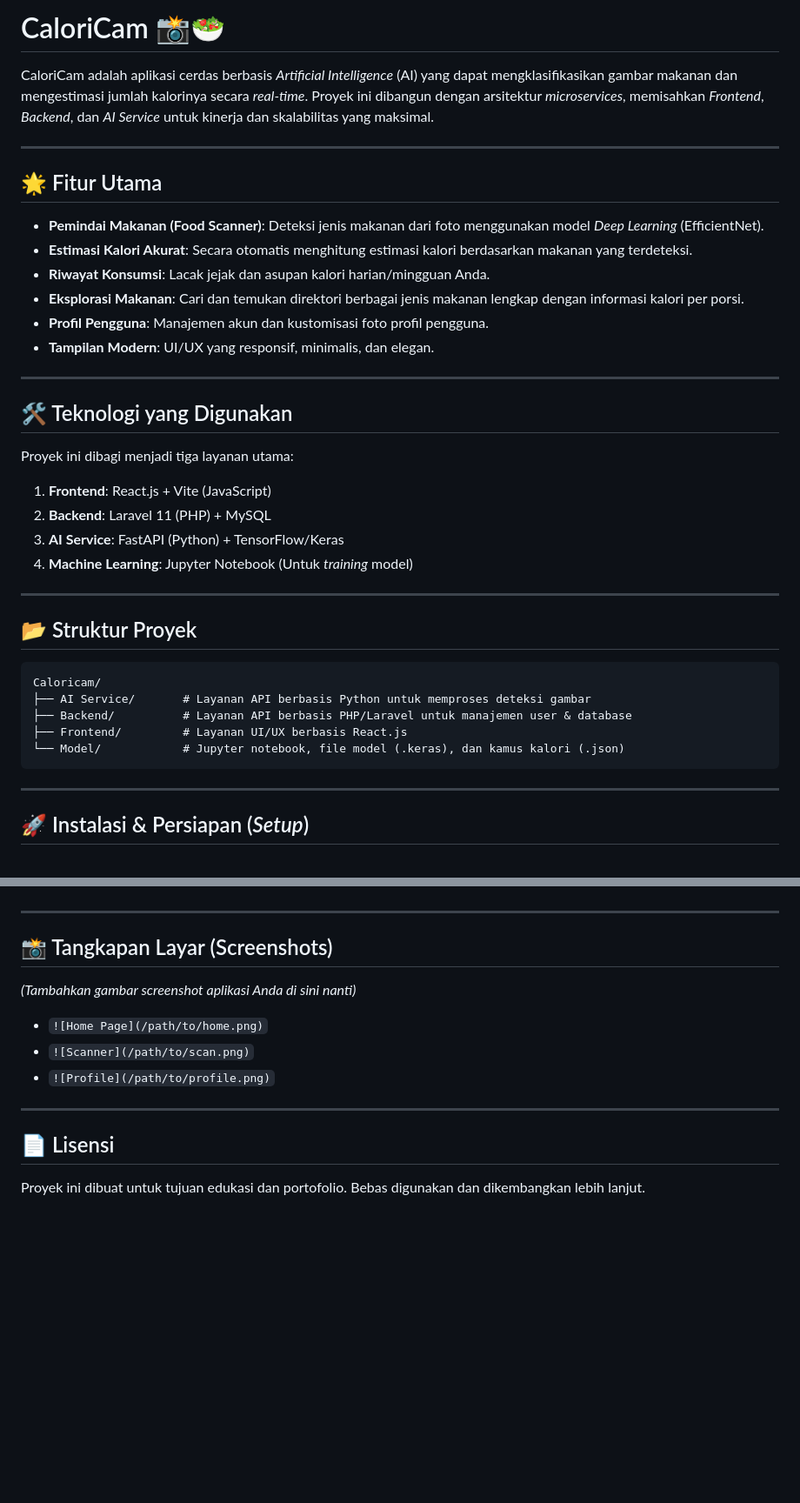
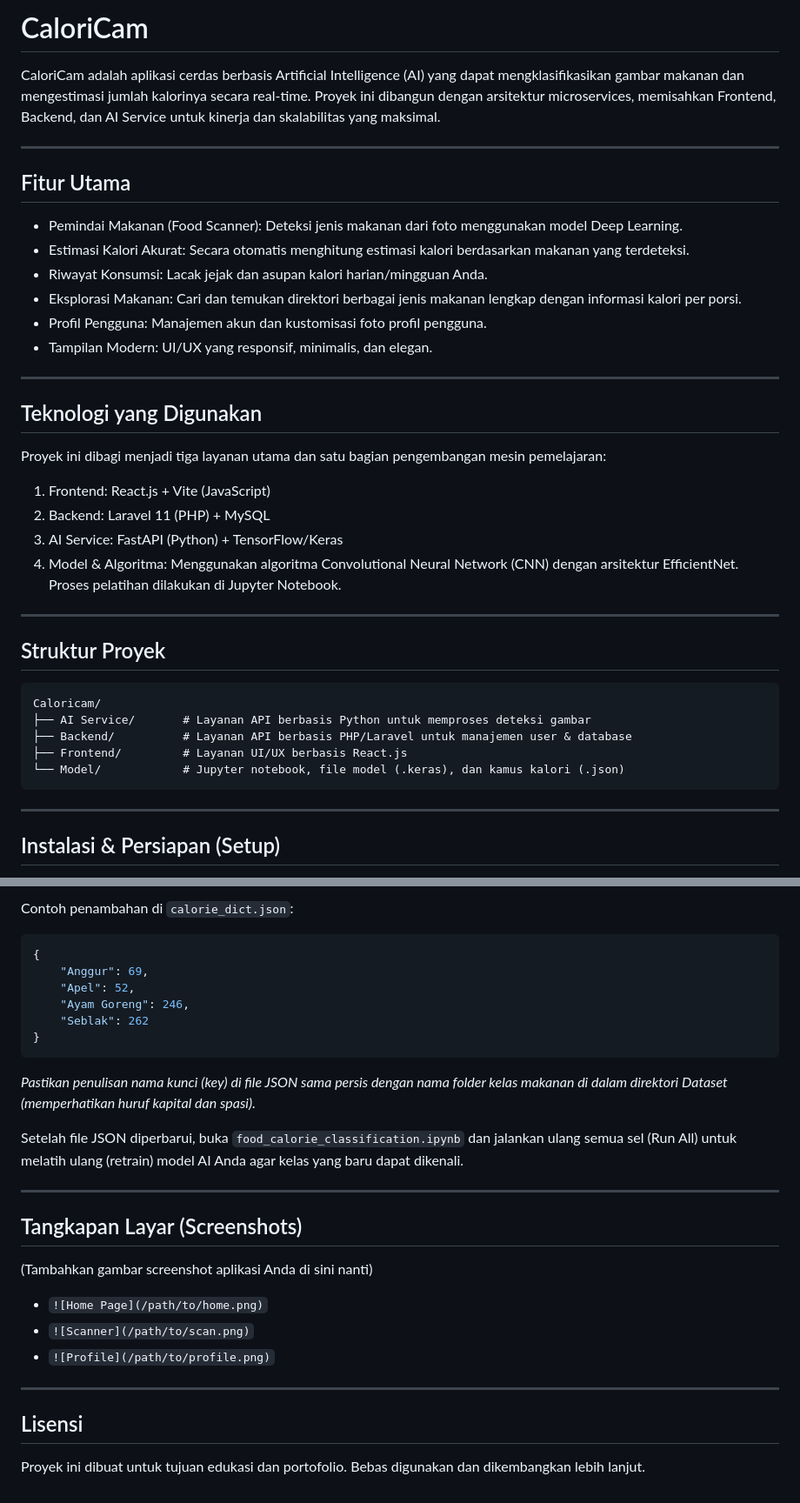
Before and after one commit to rizkimauln/kaloricamapp, a Markdown page: README.md, 2 parts joined by grey strips. Shown at 87% size. Drawn GitHub-style; blank space fills up the shorter version.

````diff
--- a/README.md
+++ b/README.md
@@ -1,31 +1,31 @@
-# CaloriCam 📸🥗
+# CaloriCam
 
-CaloriCam adalah aplikasi cerdas berbasis *Artificial Intelligence* (AI) yang dapat mengklasifikasikan gambar makanan dan mengestimasi jumlah kalorinya secara *real-time*. Proyek ini dibangun dengan arsitektur *microservices*, memisahkan *Frontend*, *Backend*, dan *AI Service* untuk kinerja dan skalabilitas yang maksimal.
+CaloriCam adalah aplikasi cerdas berbasis Artificial Intelligence (AI) yang dapat mengklasifikasikan gambar makanan dan mengestimasi jumlah kalorinya secara real-time. Proyek ini dibangun dengan arsitektur microservices, memisahkan Frontend, Backend, dan AI Service untuk kinerja dan skalabilitas yang maksimal.
 
 ---
 
-## 🌟 Fitur Utama
-- **Pemindai Makanan (Food Scanner)**: Deteksi jenis makanan dari foto menggunakan model *Deep Learning* (EfficientNet).
-- **Estimasi Kalori Akurat**: Secara otomatis menghitung estimasi kalori berdasarkan makanan yang terdeteksi.
-- **Riwayat Konsumsi**: Lacak jejak dan asupan kalori harian/mingguan Anda.
-- **Eksplorasi Makanan**: Cari dan temukan direktori berbagai jenis makanan lengkap dengan informasi kalori per porsi.
-- **Profil Pengguna**: Manajemen akun dan kustomisasi foto profil pengguna.
-- **Tampilan Modern**: UI/UX yang responsif, minimalis, dan elegan.
+## Fitur Utama
+- Pemindai Makanan (Food Scanner): Deteksi jenis makanan dari foto menggunakan model Deep Learning.
+- Estimasi Kalori Akurat: Secara otomatis menghitung estimasi kalori berdasarkan makanan yang terdeteksi.
+- Riwayat Konsumsi: Lacak jejak dan asupan kalori harian/mingguan Anda.
+- Eksplorasi Makanan: Cari dan temukan direktori berbagai jenis makanan lengkap dengan informasi kalori per porsi.
+- Profil Pengguna: Manajemen akun dan kustomisasi foto profil pengguna.
+- Tampilan Modern: UI/UX yang responsif, minimalis, dan elegan.
 
 ---
 
-## 🛠️ Teknologi yang Digunakan
+## Teknologi yang Digunakan
 
-Proyek ini dibagi menjadi tiga layanan utama:
+Proyek ini dibagi menjadi tiga layanan utama dan satu bagian pengembangan mesin pemelajaran:
 
-1. **Frontend**: React.js + Vite (JavaScript)
-2. **Backend**: Laravel 11 (PHP) + MySQL
-3. **AI Service**: FastAPI (Python) + TensorFlow/Keras
-4. **Machine Learning**: Jupyter Notebook (Untuk *training* model)
+1. Frontend: React.js + Vite (JavaScript)
+2. Backend: Laravel 11 (PHP) + MySQL
+3. AI Service: FastAPI (Python) + TensorFlow/Keras
+4. Model & Algoritma: Menggunakan algoritma Convolutional Neural Network (CNN) dengan arsitektur EfficientNet. Proses pelatihan dilakukan di Jupyter Notebook.
 
 ---
 
-## 📂 Struktur Proyek
+## Struktur Proyek
 
 ```text
 Caloricam/
@@ -37,5 +37,5 @@ Caloricam/
 
 ---
 
-## 🚀 Instalasi & Persiapan (*Setup*)
+## Instalasi & Persiapan (Setup)
 
@@ -107,14 +123,26 @@ Anda dapat mengunduh dataset secara manual melalui tautan berikut:
+Contoh penambahan di `calorie_dict.json`:
+```json
+{
+    "Anggur": 69,
+    "Apel": 52,
+    "Ayam Goreng": 246,
+    "Seblak": 262
+}
+```
+*Pastikan penulisan nama kunci (key) di file JSON sama persis dengan nama folder kelas makanan di dalam direktori Dataset (memperhatikan huruf kapital dan spasi).*
+
+Setelah file JSON diperbarui, buka `food_calorie_classification.ipynb` dan jalankan ulang semua sel (Run All) untuk melatih ulang (retrain) model AI Anda agar kelas yang baru dapat dikenali.
 
 ---
 
-## 📸 Tangkapan Layar (Screenshots)
+## Tangkapan Layar (Screenshots)
 
-*(Tambahkan gambar screenshot aplikasi Anda di sini nanti)*
+(Tambahkan gambar screenshot aplikasi Anda di sini nanti)
 - `![Home Page](/path/to/home.png)`
 - `![Scanner](/path/to/scan.png)`
 - `![Profile](/path/to/profile.png)`
 
 ---
 
-## 📄 Lisensi
+## Lisensi
 Proyek ini dibuat untuk tujuan edukasi dan portofolio. Bebas digunakan dan dikembangkan lebih lanjut.
````
Also changed, not shown: other parts of README.md (+37 -21 lines).
